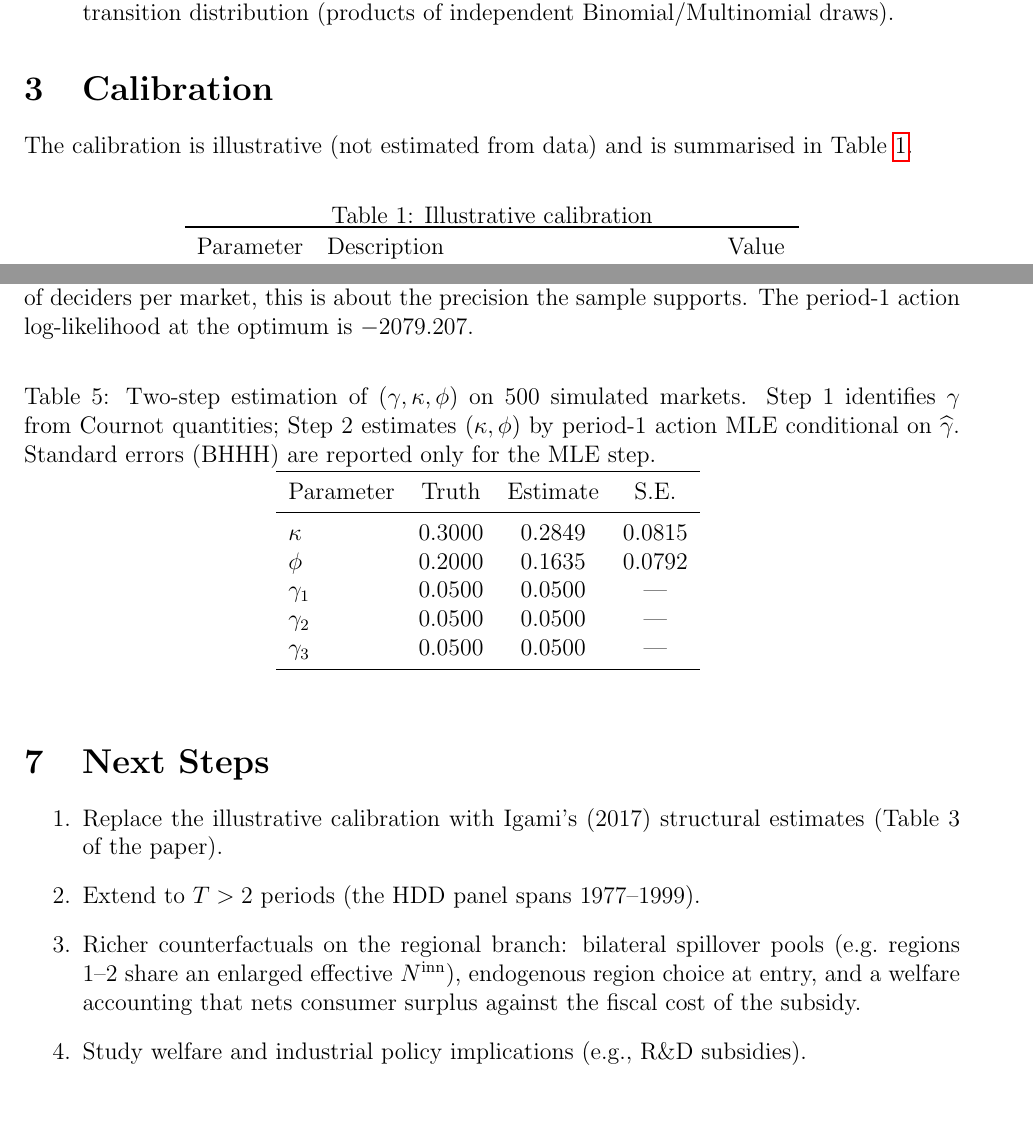
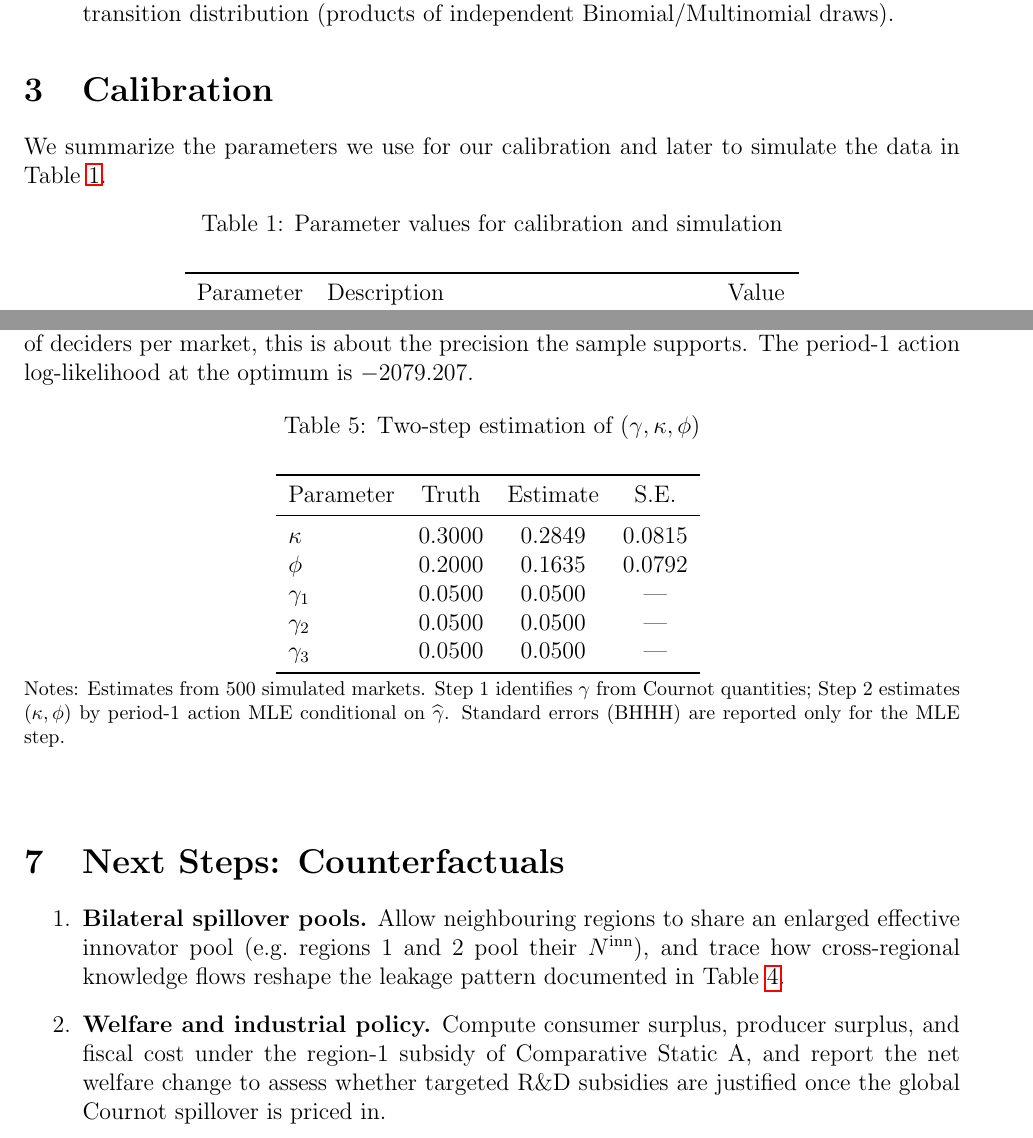
Before and after one commit to filippopaternollo/14.273_mini-project, a LaTeX document (writeup/progress_agglomeration.tex): two parts of pages 3 and 10 of 10 before the commit and two parts of pages 4 and 11 of 11 after it, joined at a grey line, cut so that both start at the same text, the shorter picture padded with empty space. Compiled offline with pdfLaTeX.

Commit message:
Shorten table titles and polish next-steps list
Move detail from table captions into \caption*{} notes below each table,
and rewrite the counterfactuals list to spell out the two planned
exercises (bilateral spillover pools, welfare accounting of the CS-A
subsidy).

Co-Authored-By: Claude Opus 4.6 <noreply@anthropic.com>

```diff
--- a/writeup/progress_agglomeration.tex
+++ b/writeup/progress_agglomeration.tex
@@ -1,6 +1,7 @@
 \documentclass[12pt]{article}
 \usepackage{amsmath, amssymb}
 \usepackage{booktabs}
+\usepackage{caption}
 \usepackage{graphicx}
 \usepackage{hyperref}
 \usepackage{geometry}
@@ -140,12 +141,13 @@ The model is solved by \textbf{one-pass backward induction}, following Igami (20
 
 \section{Calibration}
 
-The calibration is illustrative (not estimated from data) and is summarised in
+We summarize the parameters we use for our calibration and later to simulate the data in
 Table~\ref{tab:params}.
 
 \begin{table}[h]
   \centering
-  \caption{Illustrative calibration}
+  \caption{Parameter values for calibration and simulation}
+  \medskip
   \label{tab:params}
   \begin{tabular}{clc}
     \toprule
@@ -517,27 +528,29 @@ The period-1 action log-likelihood at the optimum is $\LogLikHat$.
 
 \begin{table}[h]
   \centering
-  \caption{Two-step estimation of $(\gamma, \kappa, \phi)$ on
-           \NumMarkets\ simulated markets. Step~1 identifies $\gamma$
-           from Cournot quantities; Step~2 estimates $(\kappa, \phi)$
-           by period-1 action MLE conditional on $\widehat{\gamma}$.
-           Standard errors (BHHH) are reported only for the MLE step.}
+  \caption{Two-step estimation of $(\gamma, \kappa, \phi)$}
+  \medskip
   \label{tab:estimation}
   \input{../output/tables/estimation.tex}
+  \caption*{\footnotesize Notes: Estimates from \NumMarkets\ simulated markets.
+    Step~1 identifies $\gamma$ from Cournot quantities; Step~2 estimates
+    $(\kappa, \phi)$ by period-1 action MLE conditional on $\widehat{\gamma}$.
+    Standard errors (BHHH) are reported only for the MLE step.}
 \end{table}
 
-\section{Next Steps}
+\section{Next Steps: Counterfactuals}
 
 \begin{enumerate}
-  \item Replace the illustrative calibration with Igami's (2017) structural
-        estimates (Table 3 of the paper).
-  \item Extend to $T > 2$ periods (the HDD panel spans 1977--1999).
-  \item Richer counterfactuals on the regional branch: bilateral
-        spillover pools (e.g.\ regions 1--2 share an enlarged effective
-        $N^{\mathrm{inn}}$), endogenous region choice at entry, and a
-        welfare accounting that nets consumer surplus against the fiscal
-        cost of the subsidy.
-  \item Study welfare and industrial policy implications (e.g., R\&D subsidies).
+  \item \textbf{Bilateral spillover pools.} Allow neighbouring regions to
+        share an enlarged effective innovator pool (e.g.\ regions~1 and~2
+        pool their $N^{\mathrm{inn}}$), and trace how cross-regional
+        knowledge flows reshape the leakage pattern documented in
+        Table~\ref{tab:regional_comparative_statics}.
+  \item \textbf{Welfare and industrial policy.} Compute consumer surplus,
+        producer surplus, and fiscal cost under the region-1 subsidy of
+        Comparative Static~A, and report the net welfare change to assess
+        whether targeted R\&D subsidies are justified once the global
+        Cournot spillover is priced in.
 \end{enumerate}
 
 \end{document}
```
Also changed, not shown: output/tables/regional_comp_stats.tex (+2 -2 lines), writeup/progress_agglomeration.pdf, writeup/progress_agglomeration.tex (51 more changed lines).
